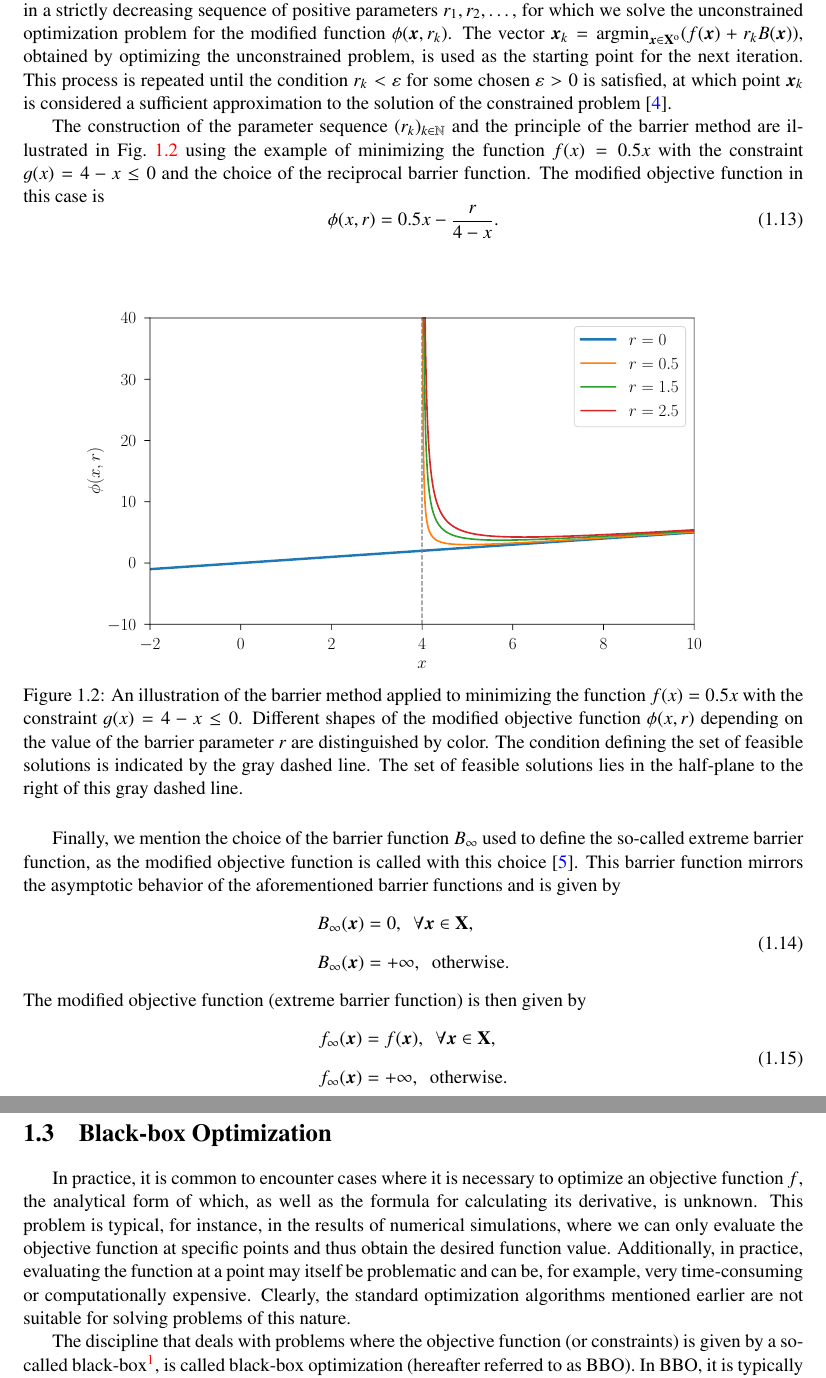
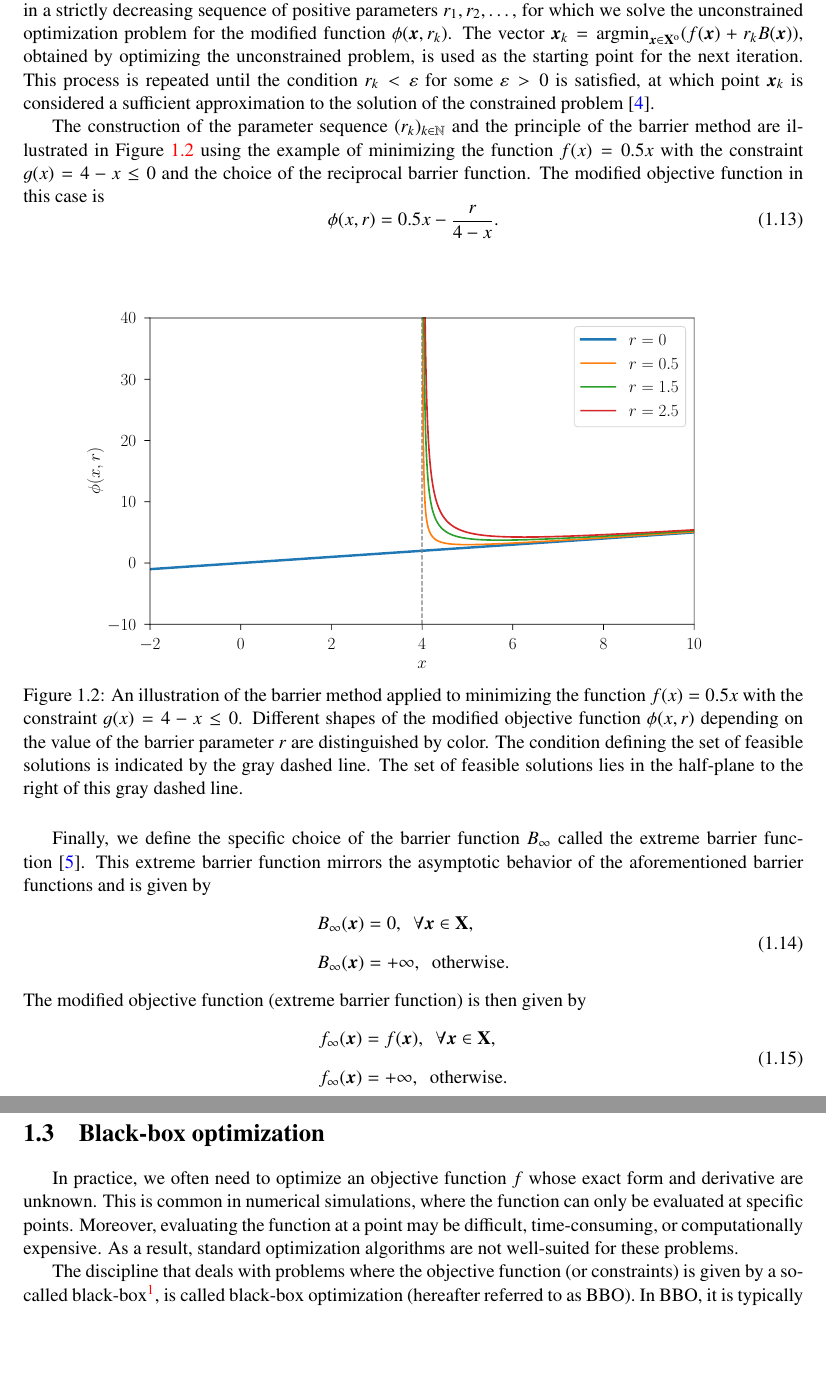
Before and after one commit to buresjan/dp-text, a LaTeX thesis (main.tex, which reads chapters/optimization/black_box.tex, chapters/optimization/constrained_problems.tex): two parts of pages 8 and 9 of 19, joined at a grey line, cut so that both start at the same text, the shorter picture padded with empty space. Compiled offline with pdfLaTeX.

Commit message:
10102024

```diff
--- a/chapters/optimization/black_box.tex
+++ b/chapters/optimization/black_box.tex
@@ -1,5 +1,5 @@
-\section{Black-box Optimization}\label{black-box}
-In practice, it is common to encounter cases where it is necessary to optimize an objective function~$f$, the analytical form of which, as well as the formula for calculating its derivative, is unknown. This problem is typical, for instance, in the results of numerical simulations, where we can only evaluate the objective function at specific points and thus obtain the desired function value. Additionally, in practice, evaluating the function at a point may itself be problematic and can be, for example, very time-consuming or computationally expensive. Clearly, the standard optimization algorithms mentioned earlier are not suitable for solving problems of this nature.
+\section{Black-box optimization}\label{black-box}
+In practice, we often need to optimize an objective function $f$ whose exact form and derivative are unknown. This is common in numerical simulations, where the function can only be evaluated at specific points. Moreover, evaluating the function at a point may be difficult, time-consuming, or computationally expensive. As a result, standard optimization algorithms are not well-suited for these problems.
 
 The discipline that deals with problems where the objective function (or constraints) is given by a so-called black-box\footnote{In programming, a black-box refers to a system whose internal mechanisms are unknown to the user. This means that the user generally has access only to the system’s input and output \cite{BBO-textbook}.}, is called black-box optimization (hereafter referred to as BBO). In BBO, it is typically not assumed that the objective function is continuous or differentiable \cite{BBO-textbook, derivative-free-review, two-decades}.
 
--- a/chapters/optimization/constrained_problems.tex
+++ b/chapters/optimization/constrained_problems.tex
@@ -63,7 +63,7 @@ where $ r > 0 $ is a chosen parameter \cite{non-linear-textbook}.
 
-To solve the constrained problem using the barrier method, at each iteration we construct a new term in a strictly decreasing sequence of positive parameters $ r_1, r_2, \dots$, for which we solve the unconstrained optimization problem for the modified function $ \phi (\vec{x}, r_k)$. The vector $ \vec{x}_k  = \operatorname*{argmin}_{\vec{x} \in \mathbf{X}^\mathrm{o}} (f(\vec{x}) + r_k B(\vec{x})) $, obtained by optimizing the unconstrained problem, is used as the starting point for the next iteration. This process is repeated until the condition $ r_k < \varepsilon$ for some chosen $ \varepsilon > 0$ is satisfied, at which point $ \vec{x}_k $ is considered a sufficient approximation to the solution of the constrained problem \cite{non-linear-textbook}.
+To solve the constrained problem using the barrier method, at each iteration we construct a new term in a strictly decreasing sequence of positive parameters $ r_1, r_2, \dots$, for which we solve the unconstrained optimization problem for the modified function $ \phi (\vec{x}, r_k)$. The vector $ \vec{x}_k  = \operatorname*{argmin}_{\vec{x} \in \mathbf{X}^\mathrm{o}} (f(\vec{x}) + r_k B(\vec{x})) $, obtained by optimizing the unconstrained problem, is used as the starting point for the next iteration. This process is repeated until the condition $ r_k < \varepsilon$ for some $ \varepsilon > 0$ is satisfied, at which point $ \vec{x}_k $ is considered a sufficient approximation to the solution of the constrained problem \cite{non-linear-textbook}.
 
-The construction of the parameter sequence $ (r_k)_{k \in \mathbb{N}} $ and the principle of the barrier method are illustrated in Fig.~\ref{fig:barrier} using the example of minimizing the function $ f(x) = 0.5x $ with the constraint $ g(x) = 4 - x \leq 0 $ and the choice of the reciprocal barrier function. The modified objective function in this case is
+The construction of the parameter sequence $ (r_k)_{k \in \mathbb{N}} $ and the principle of the barrier method are illustrated in Figure~\ref{fig:barrier} using the example of minimizing the function $ f(x) = 0.5x $ with the constraint $ g(x) = 4 - x \leq 0 $ and the choice of the reciprocal barrier function. The modified objective function in this case is
 \begin{equation}
 	\phi (x, r) = 0.5x - \frac{r}{4-x}.
 \end{equation}
@@ -75,7 +75,7 @@ The construction of the parameter sequence $ (r_k)_{k \in \mathbb{N}} $ and the
 	\label{fig:barrier}
 \end{figure}
 
-Finally, we mention the choice of the barrier function $ B_{\infty} $ used to define the so-called extreme barrier function, as the modified objective function is called with this choice \cite{BBO-textbook}. This barrier function mirrors the asymptotic behavior of the aforementioned barrier functions and is given by
+Finally, we define the specific choice of the barrier function $ B_{\infty} $ called the extreme barrier function \cite{BBO-textbook}. This extreme barrier function mirrors the asymptotic behavior of the aforementioned barrier functions and is given by
 \begin{align}
 	\begin{split}
 		B_{\infty}(\vec{x}) &= 0, \ \ \forall \vec{x} \in \mathbf{X},\\[6pt]
```
Also changed, not shown: chapters/optimization/direct_search.tex (+1 -1 lines), main.bbl, main.pdf, chapters/optimization/constrained_problems.tex (8 more changed lines), 5 other files.
